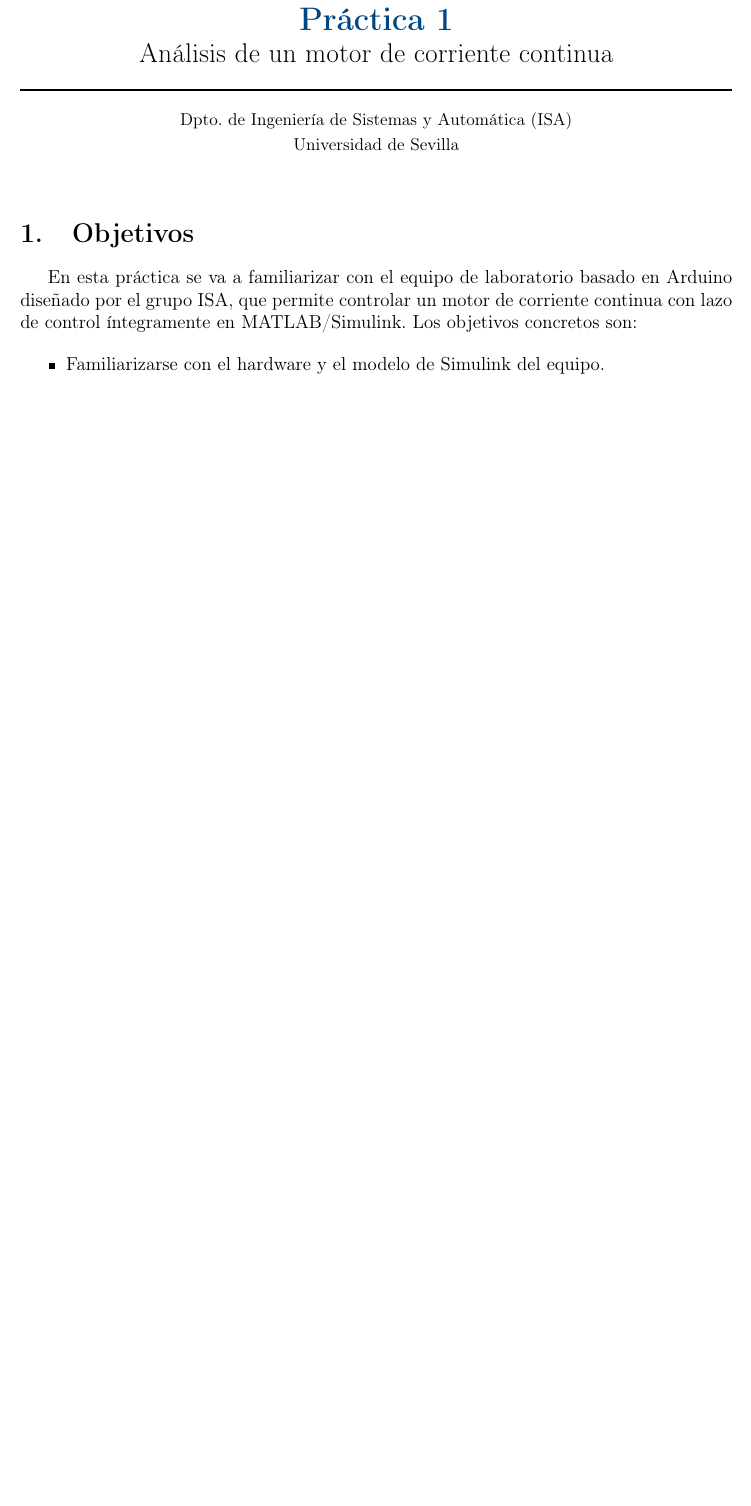
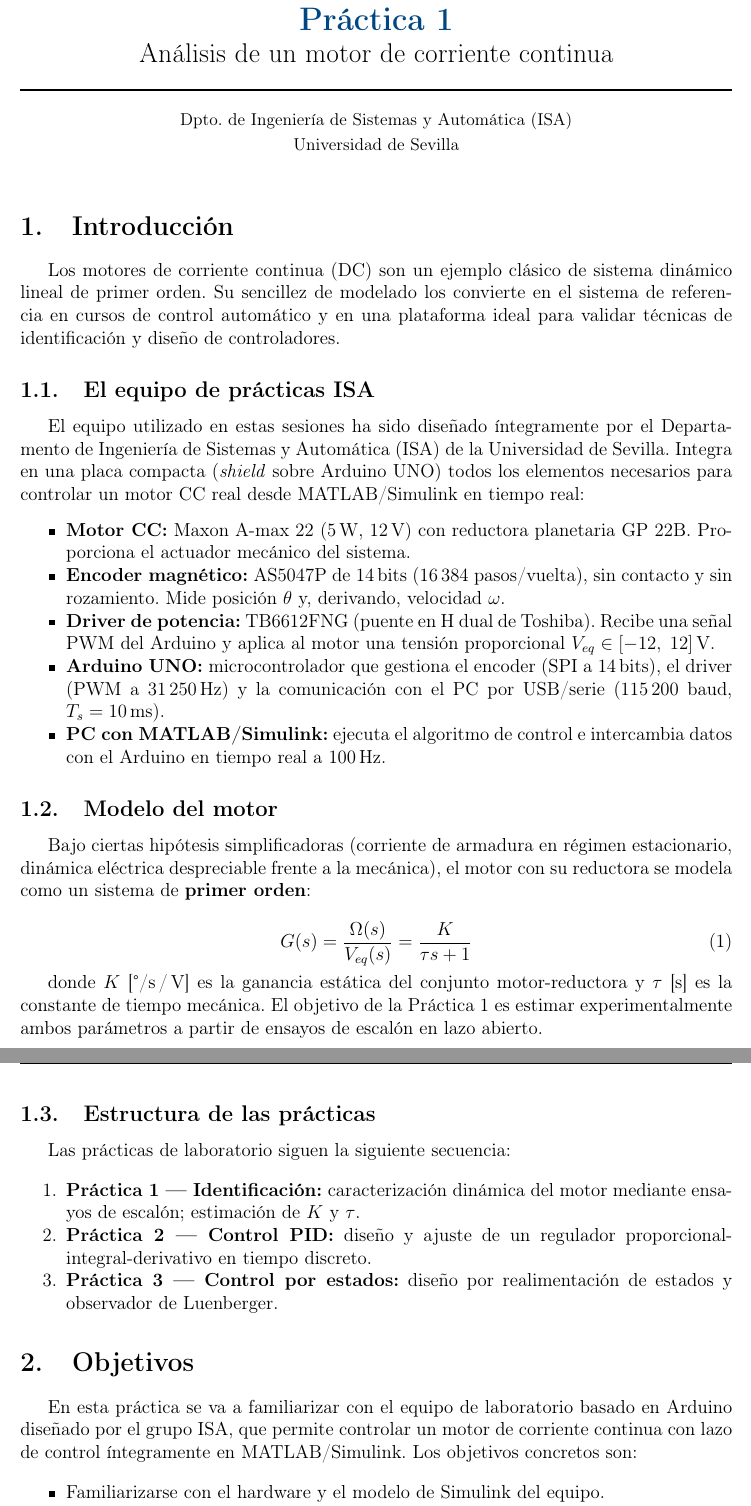
Before and after one commit to DocMuerde/Motor-CC-Control-Lab, a LaTeX document (labs/lab01/lab01_isa.tex): part of page 1 of 10 before the commit and two parts of pages 1 and 2 of 11 after it, the two joined at a grey line, cut so that both start at the same text, the shorter picture padded with empty space. Compiled offline with pdfLaTeX.

Commit message:
lab01: add system introduction section, fix tikz babel error
- New \section{Introducción} with equipment overview, motor model
  (G(s)=K/(τs+1)) and 3-lab sequence description
- Fix \\[-3pt] inside tikz node label (babel conflict) → \shortstack{}

Co-Authored-By: Claude Sonnet 4.6 <noreply@anthropic.com>
Claude-Session: https://claude.ai/code/session_01KSpm3Md1NMcYM7fBNKqnrc

```diff
--- a/labs/lab01/lab01_isa.tex
+++ b/labs/lab01/lab01_isa.tex
@@ -94,6 +94,70 @@
 \end{center}
 
 \vspace{6pt}
+
+
+% ============================================================
+\section{Introducción}
+% ============================================================
+
+Los motores de corriente continua (DC) son un ejemplo clásico de sistema
+dinámico lineal de primer orden. Su sencillez de modelado los convierte en
+el sistema de referencia en cursos de control automático y en una plataforma
+ideal para validar técnicas de identificación y diseño de controladores.
+
+\subsection{El equipo de prácticas ISA}
+
+El equipo utilizado en estas sesiones ha sido diseñado íntegramente por el
+Departamento de Ingeniería de Sistemas y Automática (ISA) de la Universidad
+de Sevilla. Integra en una placa compacta (\emph{shield} sobre Arduino~UNO)
+todos los elementos necesarios para controlar un motor CC real desde
+MATLAB/Simulink en tiempo real:
+
+\begin{itemize}[noitemsep]
+  \item \textbf{Motor CC:} Maxon A-max~22 (5\,W, 12\,V) con reductora
+        planetaria GP~22B.  Proporciona el actuador mecánico del sistema.
+  \item \textbf{Encoder magnético:} AS5047P de 14\,bits (16\,384 pasos/vuelta),
+        sin contacto y sin rozamiento.  Mide posición~$\theta$ y, derivando,
+        velocidad~$\omega$.
+  \item \textbf{Driver de potencia:} TB6612FNG (puente en H dual de Toshiba).
+        Recibe una señal PWM del Arduino y aplica al motor una tensión
+        proporcional $V_{eq}\in[-12,\;12]$\,V.
+  \item \textbf{Arduino UNO:} microcontrolador que gestiona el encoder (SPI a
+        14\,bits), el driver (PWM a 31\,250\,Hz) y la comunicación con el PC
+        por USB/serie (115\,200~baud, $T_s = 10$\,ms).
+  \item \textbf{PC con MATLAB/Simulink:} ejecuta el algoritmo de control e
+        intercambia datos con el Arduino en tiempo real a 100\,Hz.
+\end{itemize}
+
+\subsection{Modelo del motor}
+
+Bajo ciertas hipótesis simplificadoras (corriente de armadura en régimen
+estacionario, dinámica eléctrica despreciable frente a la mecánica), el motor
+con su reductora se modela como un sistema de \textbf{primer orden}:
+
+\begin{equation}
+  G(s) = \frac{\Omega(s)}{V_{eq}(s)}
+       = \frac{K}{\tau s + 1}
+  \label{eq:modelo_motor}
+\end{equation}
+
+donde $K$ [°/s\,/\,V] es la ganancia estática del conjunto motor-reductora
+y $\tau$ [s] es la constante de tiempo mecánica.  El objetivo de la
+Práctica~1 es estimar experimentalmente ambos parámetros a partir de
+ensayos de escalón en lazo abierto.
+
+\subsection{Estructura de las prácticas}
+
+Las prácticas de laboratorio siguen la siguiente secuencia:
+
+\begin{enumerate}[noitemsep]
+  \item \textbf{Práctica 1 — Identificación:} caracterización dinámica del
+        motor mediante ensayos de escalón; estimación de~$K$ y~$\tau$.
+  \item \textbf{Práctica 2 — Control PID:} diseño y ajuste de un regulador
+        proporcional-integral-derivativo en tiempo discreto.
+  \item \textbf{Práctica 3 — Control por estados:} diseño por
+        realimentación de estados y observador de Luenberger.
+\end{enumerate}
 
 % ============================================================
 \section{Objetivos}
```
Also changed, not shown: labs/lab01/lab01_isa.tex (2 more changed lines).
